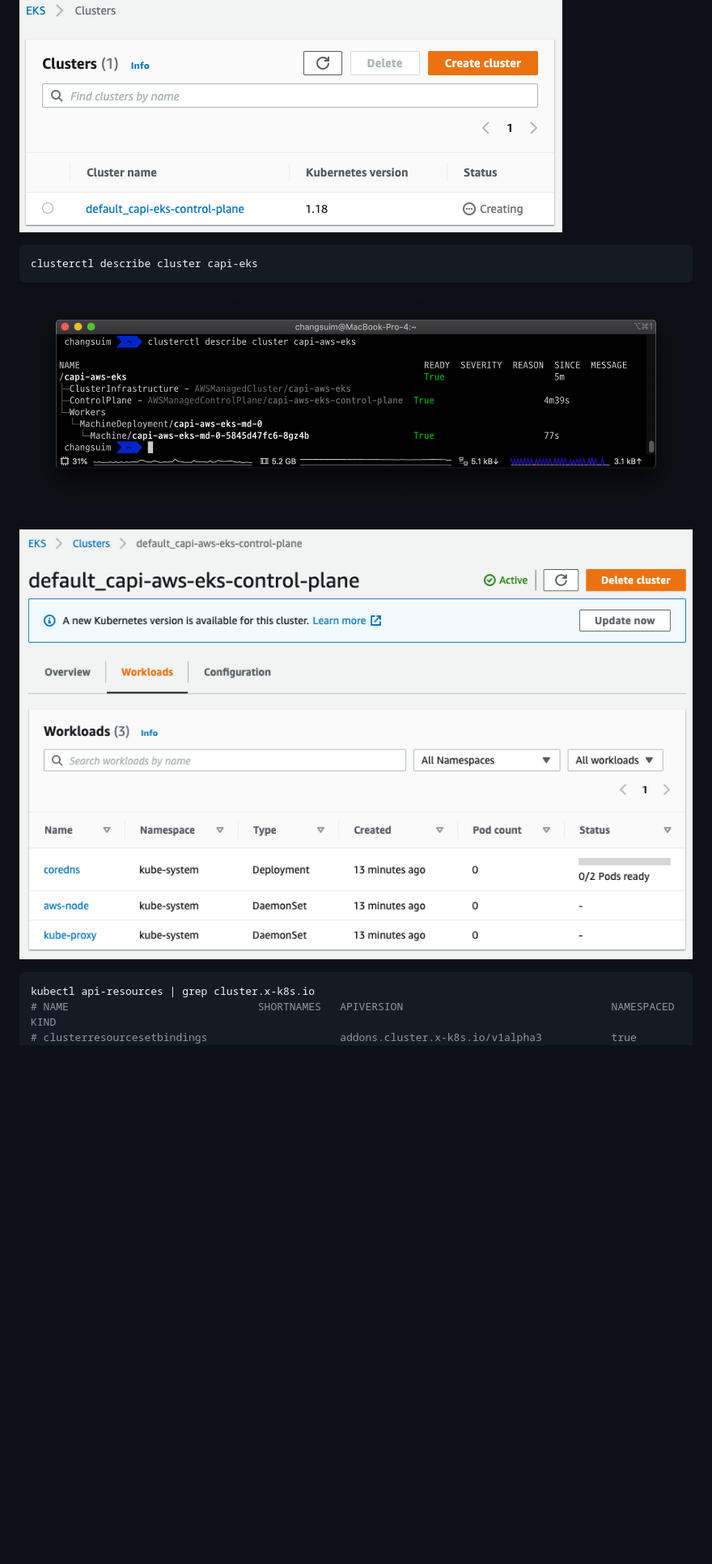
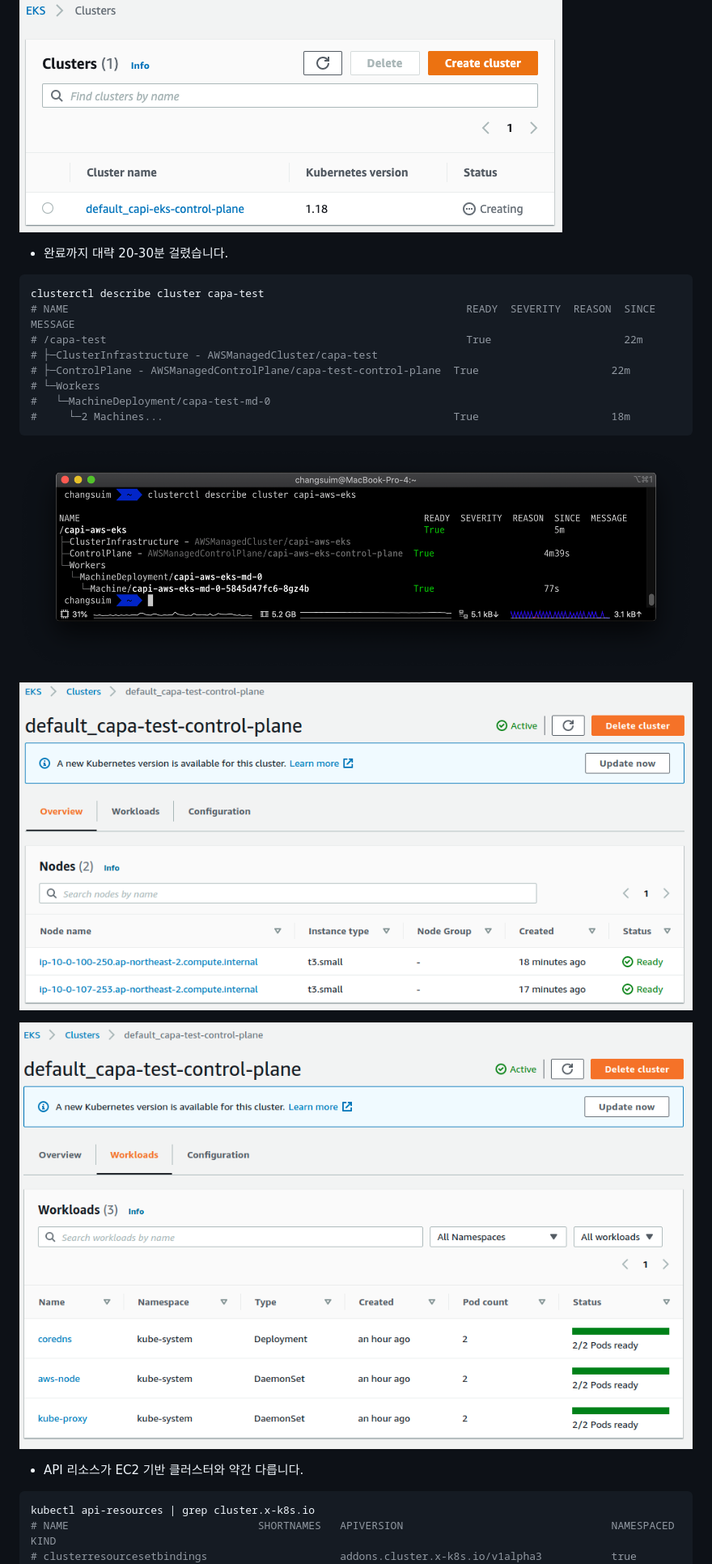
Before and after one commit to xpdojo/kubernetes, a Markdown page: aws/EKS.README.md, the part around the change printed below. Shown: that part at 81% size. GitHub-like rendering; pictures changed too: aws/images/eks-workloads.png (deleted), aws/images/ready-eks-nodes.png (added), aws/images/ready-eks-workloads.png (added); blank space fills up the shorter version.

````diff
--- a/aws/EKS.README.md
+++ b/aws/EKS.README.md
@@ -131,13 +133,26 @@ kubectl get ev
 
 ![creating-eks-cluster](images/creating-eks-cluster.png)
 
+- 완료까지 대략 20-30분 걸렸습니다.
+
 ```bash
-clusterctl describe cluster capi-eks
+clusterctl describe cluster capa-test
+# NAME                                                               READY  SEVERITY  REASON  SINCE  MESSAGE
+# /capa-test                                                         True                     22m
+# ├─ClusterInfrastructure - AWSManagedCluster/capa-test
+# ├─ControlPlane - AWSManagedControlPlane/capa-test-control-plane  True                     22m
+# └─Workers
+#   └─MachineDeployment/capa-test-md-0
+#     └─2 Machines...                                              True                     18m
 ```
 
 ![ready-eks](images/ready-eks.png)
 
-![eks-workloads](images/eks-workloads.png)
+![eks-nodes](images/ready-eks-nodes.png)
+
+![eks-workloads](images/ready-eks-workloads.png)
+
+- API 리소스가 EC2 기반 클러스터와 약간 다릅니다.
 
 ```bash
 kubectl api-resources | grep cluster.x-k8s.io
````
Also changed, not shown: other parts of aws/EKS.README.md (+40 -59 lines), aws/README.md (+52 -38 lines), aws/troubleshooting.md (+15 -10 lines), 5 other files.
